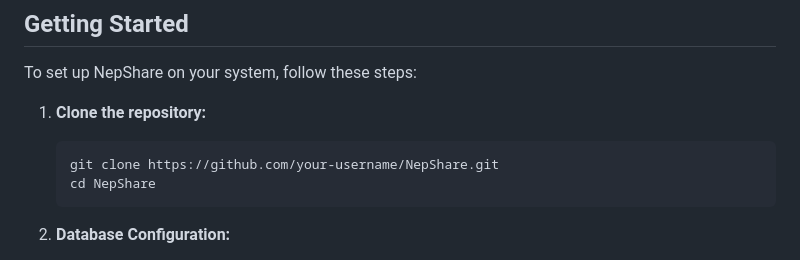
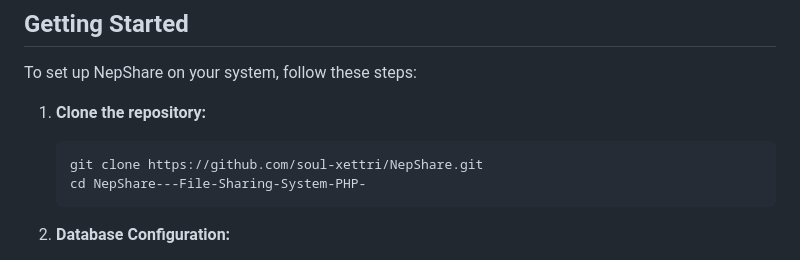
Before and after one commit to Soul-Xettri/NepShare---File-Sharing-System-PHP-, a Markdown page: README.md, the part around the change. GitHub-like rendering.

````diff
--- a/README.md
+++ b/README.md
@@ -21,8 +21,8 @@ To set up NepShare on your system, follow these steps:
 
 1. **Clone the repository:**
     ```bash
-    git clone https://github.com/your-username/NepShare.git
-    cd NepShare
+    git clone https://github.com/soul-xettri/NepShare.git
+    cd NepShare---File-Sharing-System-PHP-
     ```
 
 2. **Database Configuration:**
````
